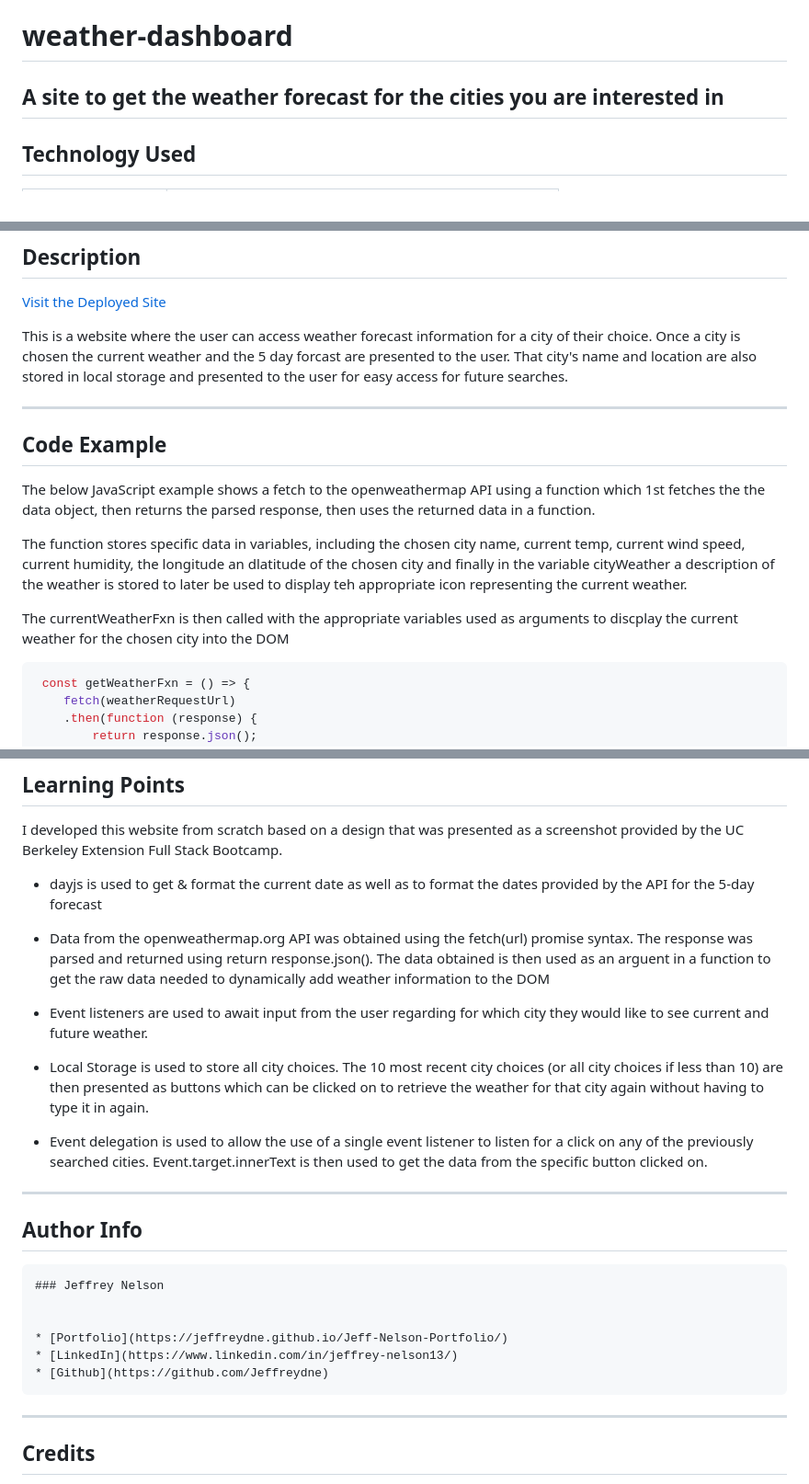
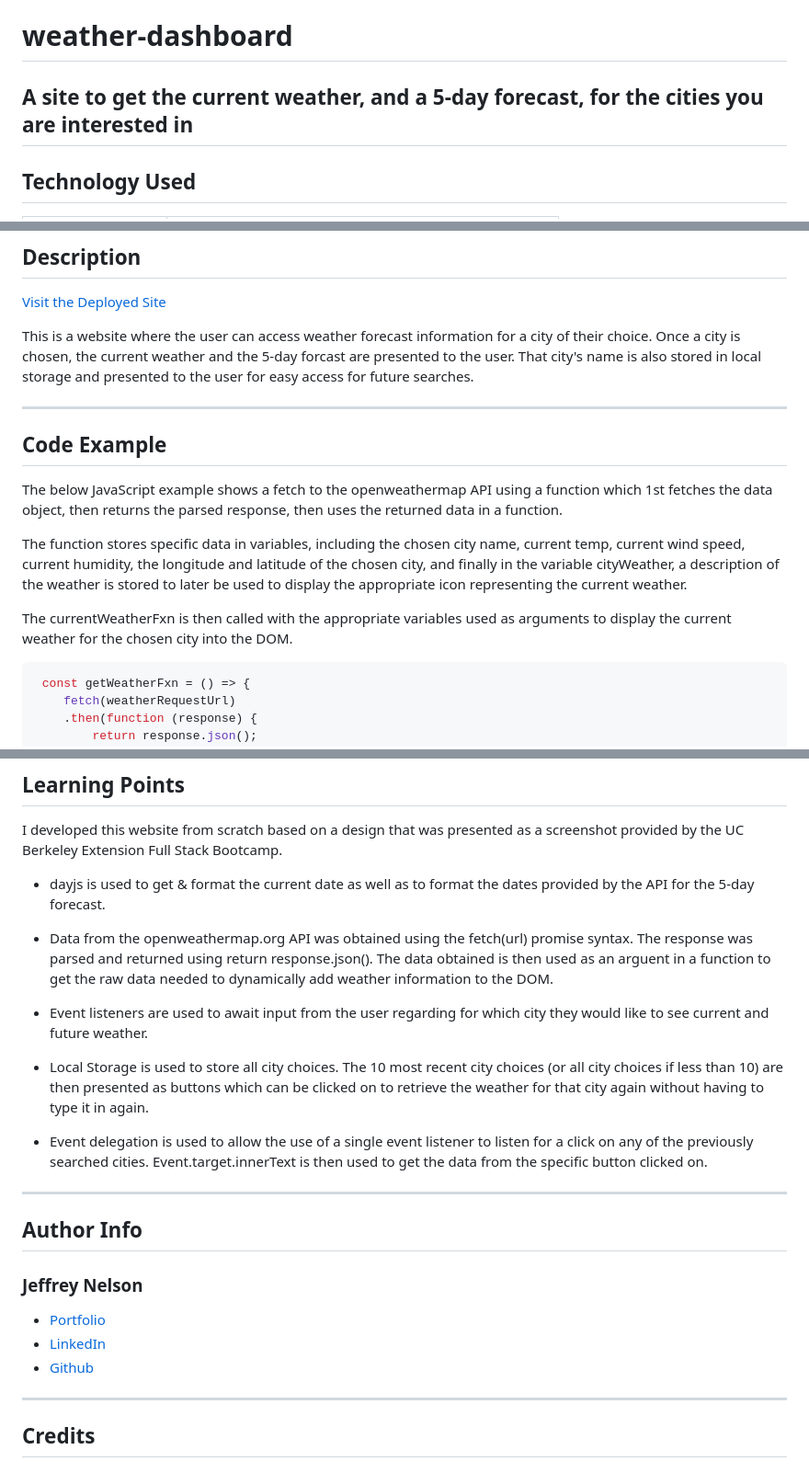
Before and after one commit to Jeffreydne/weather-dashboard, a Markdown page: README.md, 3 parts joined by grey strips. Shown at 92% size. Drawn GitHub-style.

Commit message:
edit README for typos

````diff
--- a/README.md
+++ b/README.md
@@ -1,5 +1,5 @@
 # weather-dashboard
-A site to get the weather forecast for the cities you are interested in
+A site to get the current weather, and a 5-day forecast, for the cities you are interested in
 ---
 
 ## Technology Used
@@ -19,17 +19,17 @@ A site to get the weather forecast for the cities you are interested in
 
 [Visit the Deployed Site](https://jeffreydne.github.io/weather-dashboard)
 
-This is a website where the user can access weather forecast information for a city of their choice. Once a city is chosen the current weather and the 5 day forcast are presented to the user. That city's name and location are also stored in local storage and presented to the user for easy access for future searches.
+This is a website where the user can access weather forecast information for a city of their choice. Once a city is chosen, the current weather and the 5-day forcast are presented to the user. That city's name is also stored in local storage and presented to the user for easy access for future searches.
 
 ---
 
 ## Code Example
 
-The below JavaScript example shows a fetch to the openweathermap API using a function which 1st fetches the the data object, then returns the parsed response, then uses the returned data in a function.
+The below JavaScript example shows a fetch to the openweathermap API using a function which 1st fetches the data object, then returns the parsed response, then uses the returned data in a function.
 
-The function stores specific data in variables, including the chosen city name, current temp, current wind speed, current humidity, the longitude an dlatitude of the chosen city and finally in the variable cityWeather a description of the weather is stored to later be used to display teh appropriate icon representing the current weather.
+The function stores specific data in variables, including the chosen city name, current temp, current wind speed, current humidity, the longitude and latitude of the chosen city, and finally in the variable cityWeather, a description of the weather is stored to later be used to display the appropriate icon representing the current weather.
 
-The currentWeatherFxn is then called with the appropriate variables used as arguments to discplay the current weather for the chosen city into the DOM
+The currentWeatherFxn is then called with the appropriate variables used as arguments to display the current weather for the chosen city into the DOM.
 
 ```JS
  const getWeatherFxn = () => {
@@ -76,9 +76,9 @@ This webstie is designed to help a user easily find the current weather, as well
 
 I developed this website from scratch based on a design that was presented as a screenshot provided by the UC Berkeley Extension Full Stack Bootcamp.
 
-* dayjs is used to get & format the current date as well as to format the dates provided by the API for the 5-day forecast
+* dayjs is used to get & format the current date as well as to format the dates provided by the API for the 5-day forecast.
 
-* Data from the openweathermap.org API was obtained using the fetch(url) promise syntax. The response was parsed and returned using return response.json(). The data obtained is then used as an arguent in a function to get the raw data needed to dynamically add weather information to the DOM
+* Data from the openweathermap.org API was obtained using the fetch(url) promise syntax. The response was parsed and returned using return response.json(). The data obtained is then used as an arguent in a function to get the raw data needed to dynamically add weather information to the DOM.
 
 * Event listeners are used to await input from the user regarding for which city they would like to see current and future weather.
 
@@ -90,14 +90,12 @@ I developed this website from scratch based on a design that was presented as a
 
 ## Author Info
 
-```md
 ### Jeffrey Nelson
 
 
 * [Portfolio](https://jeffreydne.github.io/Jeff-Nelson-Portfolio/)
 * [LinkedIn](https://www.linkedin.com/in/jeffrey-nelson13/)
 * [Github](https://github.com/Jeffreydne)
-```
 
 ---
 ## Credits
````
Also changed, not shown: other parts of README.md (+2 -2 lines).
